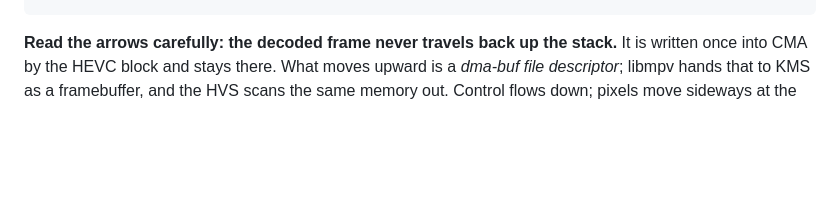
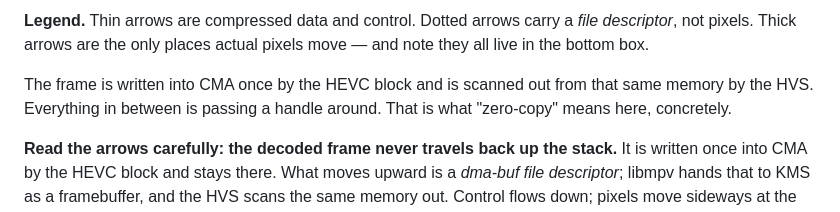
Before and after one commit to KTE/dex, a Markdown page: experiments/2026-08-12-4k-hevc-perfect-loop/SPEC.md, the part around one of its changes. Rendered like a GitHub page; blank space fills up the shorter version.

```diff
--- a/experiments/2026-08-12-4k-hevc-perfect-loop/SPEC.md
+++ b/experiments/2026-08-12-4k-hevc-perfect-loop/SPEC.md
@@ -400,3 +455,11 @@ measure *held frames at the wrap*, not fps.
+**Legend.** Thin arrows are compressed data and control. Dotted arrows carry a
+*file descriptor*, not pixels. Thick arrows are the only places actual pixels
+move — and note they all live in the bottom box.
+
+The frame is written into CMA once by the HEVC block and is scanned out from
+that same memory by the HVS. Everything in between is passing a handle around.
+That is what "zero-copy" means here, concretely.
+
 **Read the arrows carefully: the decoded frame never travels back up the stack.**
 It is written once into CMA by the HEVC block and stays there. What moves upward
 is a *dma-buf file descriptor*; libmpv hands that to KMS as a framebuffer, and
```
Also changed, not shown: other parts of experiments/2026-08-12-4k-hevc-perfect-loop/SPEC.md (+55 -0 lines), 1 other file.
